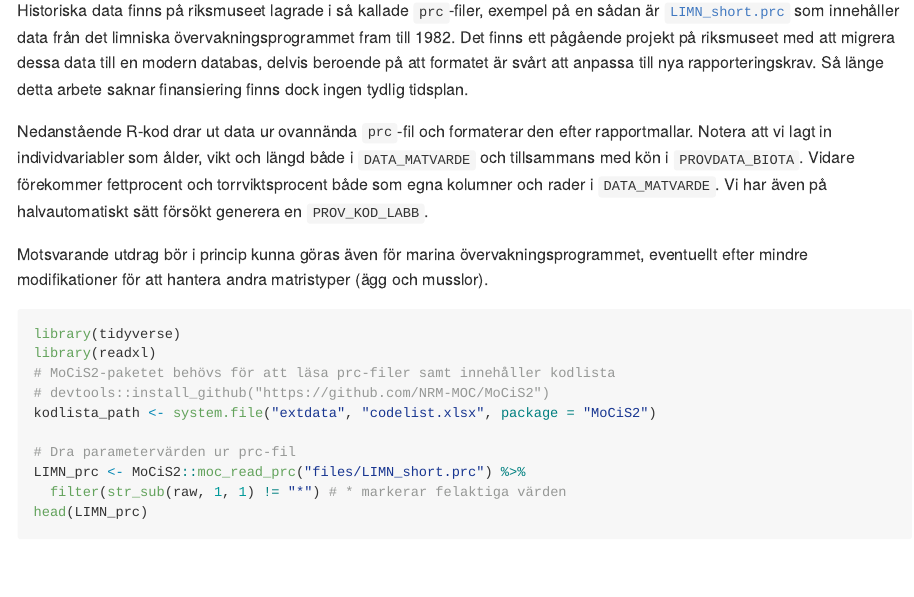
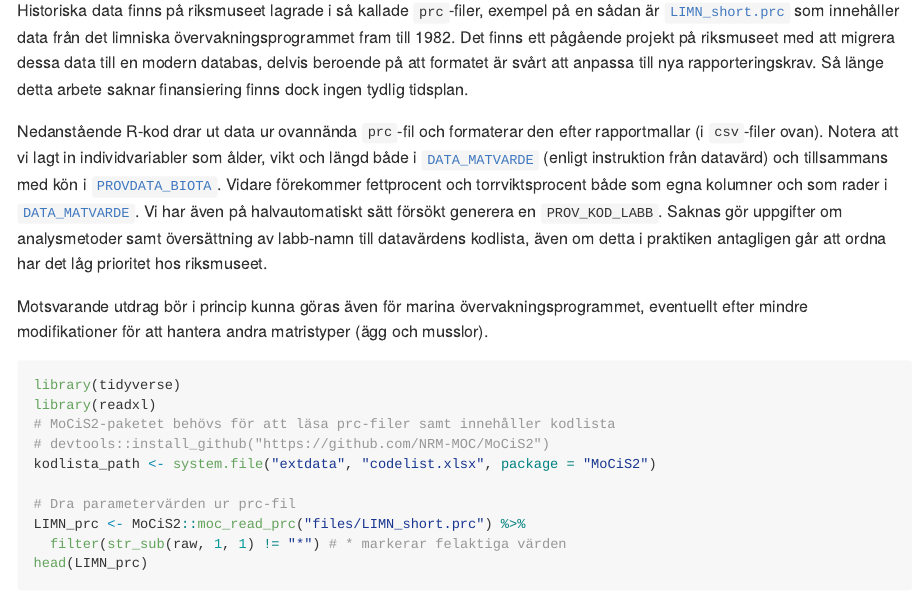
Before and after one commit to NRM-MOC/migrering_prc, an R Markdown document (README.Rmd): the page in a window 1100 px wide, from 110 px down. The pictures show the output file README.md that the author committed with the source, drawn offline in the style of GitHub; long lines of code are wrapped.

Commit message:
Adding links to text

```diff
--- a/README.Rmd
+++ b/README.Rmd
@@ -9,7 +9,7 @@ knitr::opts_chunk$set(echo = TRUE, message = FALSE, warning = FALSE)
 
 Historiska data finns på riksmuseet lagrade i så kallade `prc`-filer, exempel på en sådan är [`LIMN_short.prc`](https://raw.githubusercontent.com/NRM-MOC/migrering_prc/main/files/LIMN_short.prc) som innehåller data från det limniska övervakningsprogrammet fram till 1982. Det finns ett pågående projekt på riksmuseet med att migrera dessa data till en modern databas, delvis beroende på att formatet är svårt att anpassa till nya rapporteringskrav. Så länge detta arbete saknar finansiering finns dock ingen tydlig tidsplan.
 
-Nedanstående R-kod drar ut data ur ovannända `prc`-fil och formaterar den efter rapportmallar. Notera att vi lagt in individvariabler som ålder, vikt och längd både i `DATA_MATVARDE` och tillsammans med kön i `PROVDATA_BIOTA`. Vidare förekommer fettprocent och torrviktsprocent både som egna kolumner och rader i `DATA_MATVARDE`. Vi har även på halvautomatiskt sätt försökt generera en `PROV_KOD_LABB`.
+Nedanstående R-kod drar ut data ur ovannända `prc`-fil och formaterar den efter rapportmallar (i `csv`-filer ovan). Notera att vi lagt in individvariabler som ålder, vikt och längd både i [`DATA_MATVARDE`](https://github.com/NRM-MOC/migrering_prc/blob/main/DATA_MATVARDE.csv) (enligt instruktion från datavärd) och tillsammans med kön i [`PROVDATA_BIOTA`](https://github.com/NRM-MOC/migrering_prc/blob/main/PROVDATA_BIOTA.csv). Vidare förekommer fettprocent och torrviktsprocent både som egna kolumner och som rader i [`DATA_MATVARDE`](https://github.com/NRM-MOC/migrering_prc/blob/main/DATA_MATVARDE.csv). Vi har även på halvautomatiskt sätt försökt generera en `PROV_KOD_LABB`. Saknas gör uppgifter om analysmetoder samt översättning av labb-namn till datavärdens kodlista, även om detta i praktiken antagligen går att ordna har det låg prioritet hos riksmuseet.
 
 Motsvarande utdrag bör i princip kunna göras även för marina övervakningsprogrammet, eventuellt efter mindre modifikationer för att hantera andra matristyper (ägg och musslor).
 
```
Also changed, not shown: README.md.
